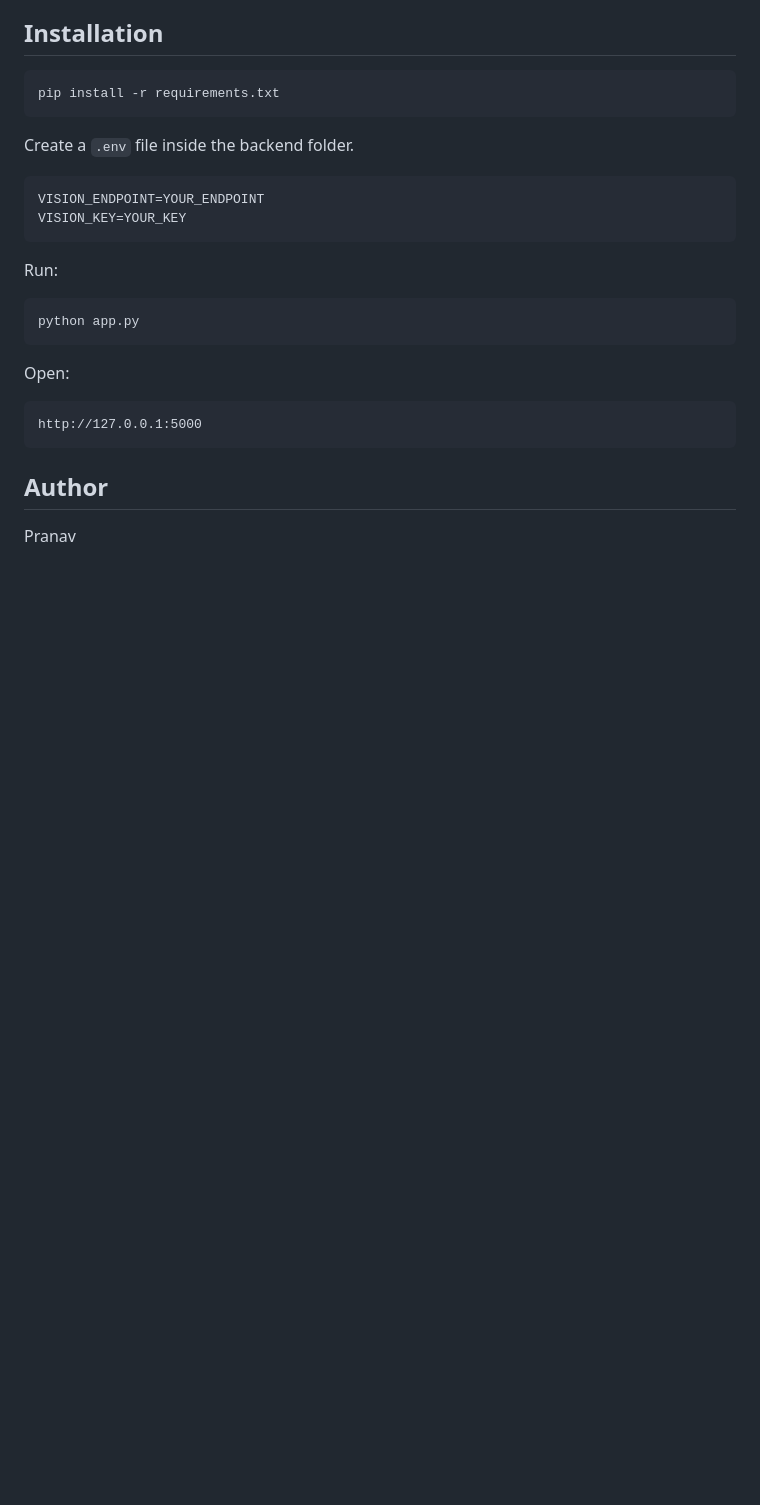
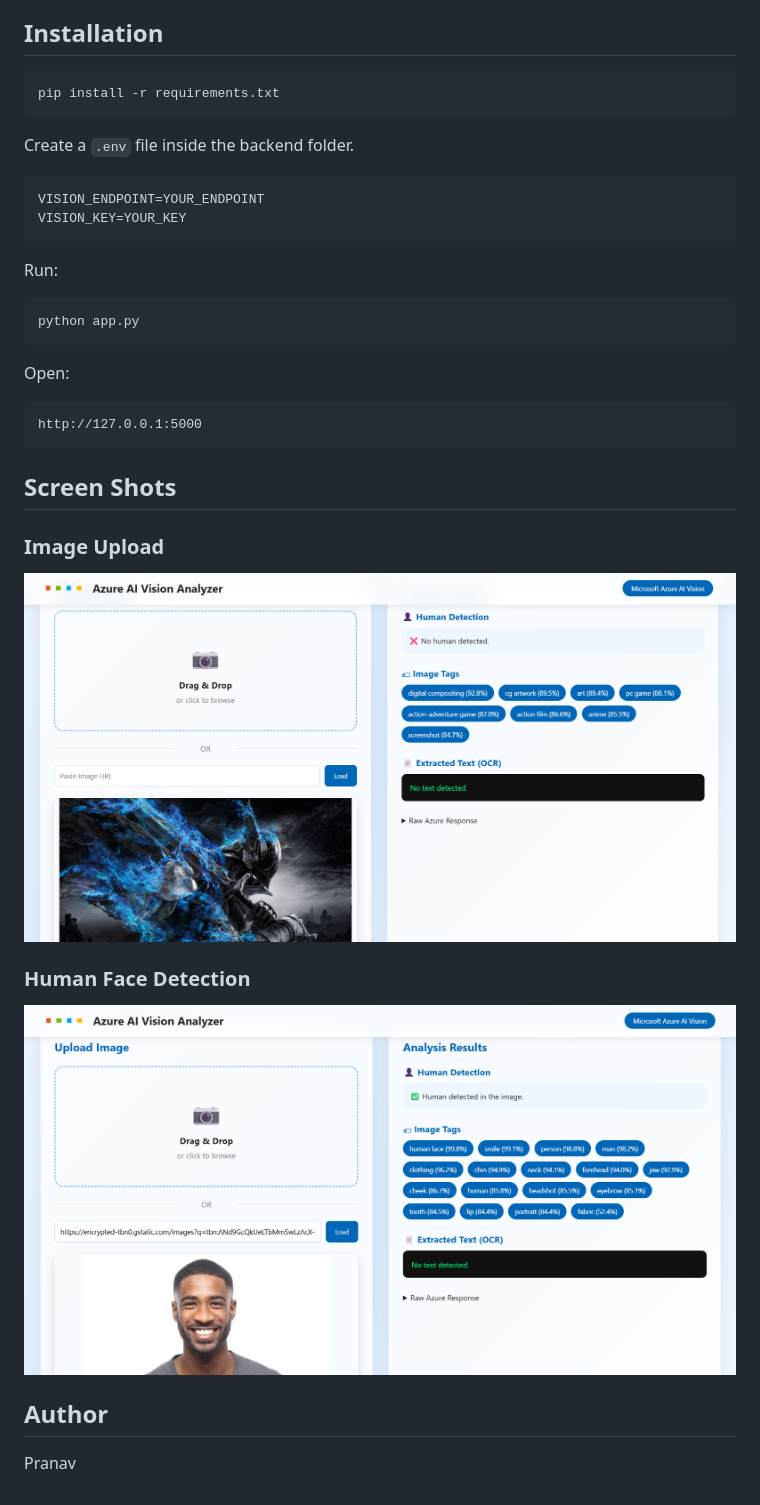
Before and after one commit to Pranav-Sagar/Smart-Vision-Ai, a Markdown page: README.md, the part around the change. Rendered like a GitHub page; pictures changed too: screenshots/Human.png (added), screenshots/IMG.png (added); blank space fills up the shorter version.

Commit message:
Add project screenshots

````diff
--- a/README.md
+++ b/README.md
@@ -47,6 +47,14 @@ Open:
 ```
 http://127.0.0.1:5000
 ```
+## Screen Shots
+### Image Upload
+
+![Upload](screenshots/IMG.png)
+
+### Human Face Detection
+
+![Results](screenshots/Human.png)
 
 ## Author
 
````
